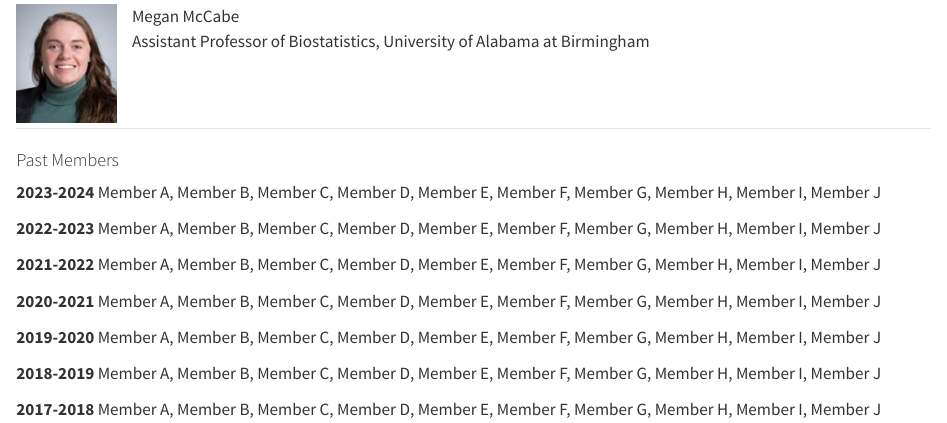
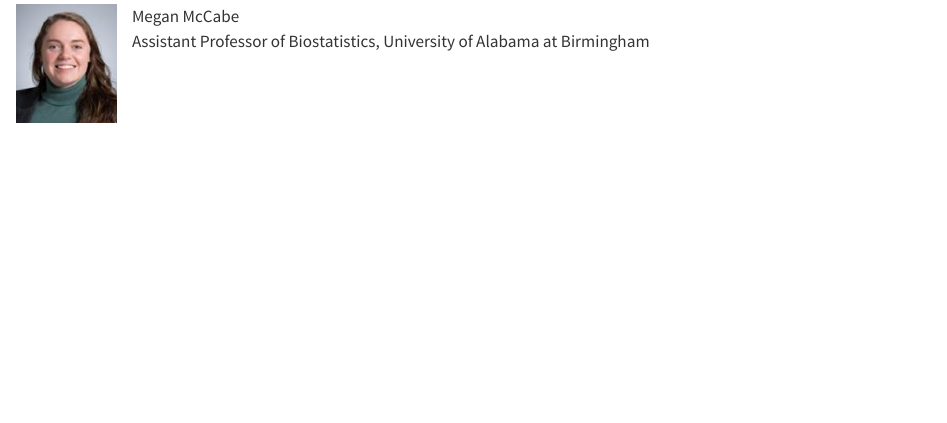
Before and after one commit to cens-enar/cens_website, a Quarto document (members/members_2024-2025/index.qmd): the page in a window 1100 px wide, from 1520 px down. Rendered offline with R 4.5, knitr and Pandoc in place of Quarto, with nearby package versions.

Commit message:
initial commit

```diff
--- a/_quarto.yml
+++ b/_quarto.yml
@@ -23,8 +23,6 @@ website:
         href: events/index.qmd
       - text: "Awards and Opportunities"
         href: awards-and-opportunities/index.qmd
-      - text: "Materials"
-        href: materials/index.qmd
       - text: "Contact Us!"
         href: contact/index.qmd
 
--- a/members/members_2024-2025/index.qmd
+++ b/members/members_2024-2025/index.qmd
@@ -97,30 +97,3 @@ Birmingham
 \
 \
 \
-
-------------------------------------------------------------------------
-
-#### Past Members
-
-::: {layout-ncol="2"}
-**2023-2024** Member A, Member B, Member C, Member D, Member E, Member
-F, Member G, Member H, Member I, Member J
-
-**2022-2023** Member A, Member B, Member C, Member D, Member E, Member
-F, Member G, Member H, Member I, Member J
-
-**2021-2022** Member A, Member B, Member C, Member D, Member E, Member
-F, Member G, Member H, Member I, Member J
-
-**2020-2021** Member A, Member B, Member C, Member D, Member E, Member
-F, Member G, Member H, Member I, Member J
-
-**2019-2020** Member A, Member B, Member C, Member D, Member E, Member
-F, Member G, Member H, Member I, Member J
-
-**2018-2019** Member A, Member B, Member C, Member D, Member E, Member
-F, Member G, Member H, Member I, Member J
-
-**2017-2018** Member A, Member B, Member C, Member D, Member E, Member
-F, Member G, Member H, Member I, Member J
-:::
```
Also changed, not shown: about/index.qmd (+0 -16 lines), index.qmd (+1 -1 lines), materials/index.qmd (deleted, +0 -9 lines), docs/search.json, 16 other files.
